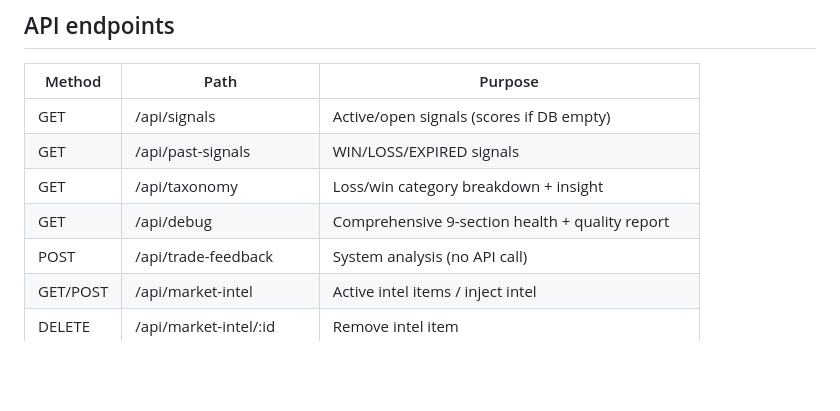
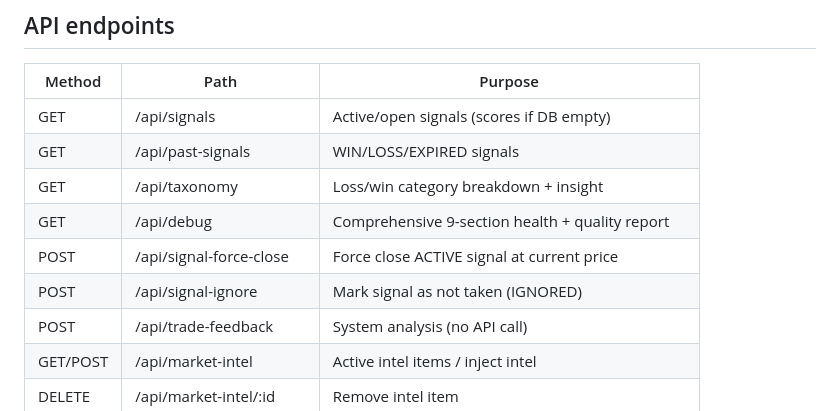
Before and after one commit to marounhashem/atlas-watchlist, a Markdown page: CLAUDE.md, the part around the change. Drawn GitHub-style; blank space fills up the shorter version.

Commit message:
docs: CLAUDE.md — add signal-force-close and signal-ignore endpoints
Co-Authored-By: Claude Opus 4.6 (1M context) <noreply@anthropic.com>

```diff
--- a/CLAUDE.md
+++ b/CLAUDE.md
@@ -263,6 +263,8 @@ Auto-categorised on every WIN/LOSS:
 | GET | /api/past-signals | WIN/LOSS/EXPIRED signals |
 | GET | /api/taxonomy | Loss/win category breakdown + insight |
 | GET | /api/debug | Comprehensive 9-section health + quality report |
+| POST | /api/signal-force-close | Force close ACTIVE signal at current price |
+| POST | /api/signal-ignore | Mark signal as not taken (IGNORED) |
 | POST | /api/trade-feedback | System analysis (no API call) |
 | GET/POST | /api/market-intel | Active intel items / inject intel |
 | DELETE | /api/market-intel/:id | Remove intel item |
```
